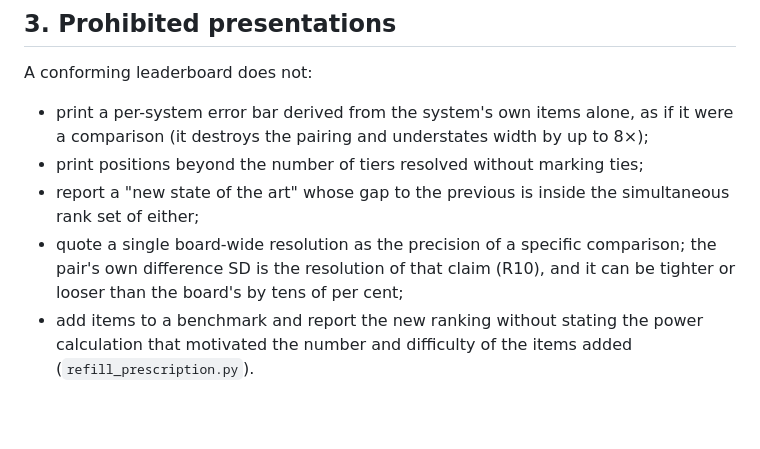
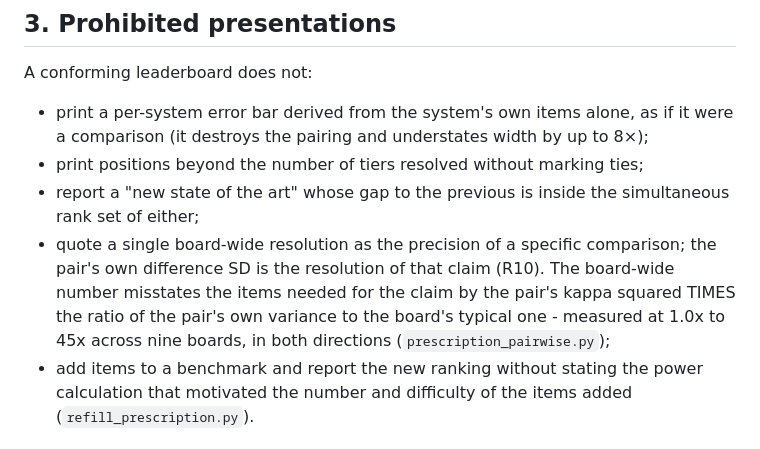
Before and after one commit to ipezygj/swebench-rank-audit, a Markdown page: LEADERBOARD_STANDARD.md, the part around the change. GitHub-like rendering; blank space fills up the shorter version.

Commit message:
standardi 0.2: R10:n perustelu korjattu mitatun mukaiseksi
Iteraatiossa 26 kirjoitin kielletyn esityksen perusteluun "kymmenia
prosentteja". Iteraatio 29 mittasi sen: virhe on kappa^2 KERTAA parin
oman varianssin suhde taulun tyypilliseen, ja se on 1,0x-45x molempiin
suuntiin yhdeksalla taululla. Teksti korjattu vastaamaan mittausta.

Co-Authored-By: Claude Fable 5 <noreply@anthropic.com>
Claude-Session: https://claude.ai/code/session_01SR8eWNbCQLcp1nbrdisvV2

```diff
--- a/LEADERBOARD_STANDARD.md
+++ b/LEADERBOARD_STANDARD.md
@@ -66,8 +66,10 @@ A conforming leaderboard does not:
   simultaneous rank set of either;
 - quote a single board-wide resolution as the precision of a specific
   comparison; the pair's own difference SD is the resolution of that claim
-  (R10), and it can be tighter or looser than the board's by tens of
-  per cent;
+  (R10). The board-wide number misstates the items needed for the claim by
+  the pair's kappa squared TIMES the ratio of the pair's own variance to
+  the board's typical one - measured at 1.0x to 45x across nine boards,
+  in both directions (`prescription_pairwise.py`);
 - add items to a benchmark and report the new ranking without stating the
   power calculation that motivated the number and difficulty of the items
   added (`refill_prescription.py`).
```
